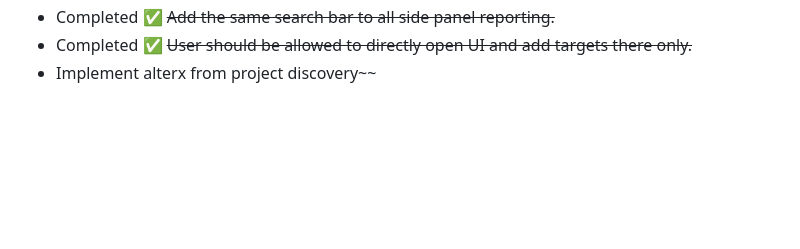
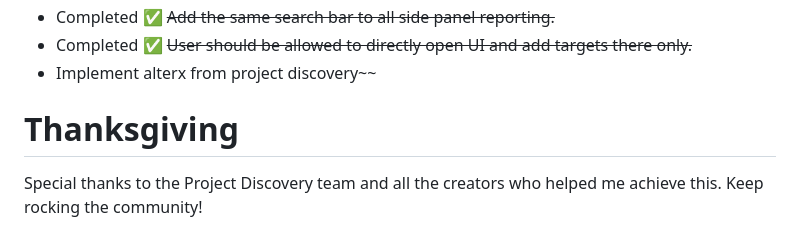
Before and after one commit to iamthefrogy/frogy2.0, a Markdown page: README.md, the part around the change. Drawn GitHub-style; blank space fills up the shorter version.

```diff
--- a/README.md
+++ b/README.md
@@ -207,3 +207,7 @@ https://www.youtube.com/watch?v=LHlU4CYNj1M
 - Completed ✅ ~~Add the same search bar to all side panel reporting.~~
 - Completed ✅ ~~User should be allowed to directly open UI and add targets there only.~~
 - Implement alterx from project discovery~~
+
+
+# Thanksgiving
+Special thanks to the Project Discovery team and all the creators who helped me achieve this. Keep rocking the community!
```
